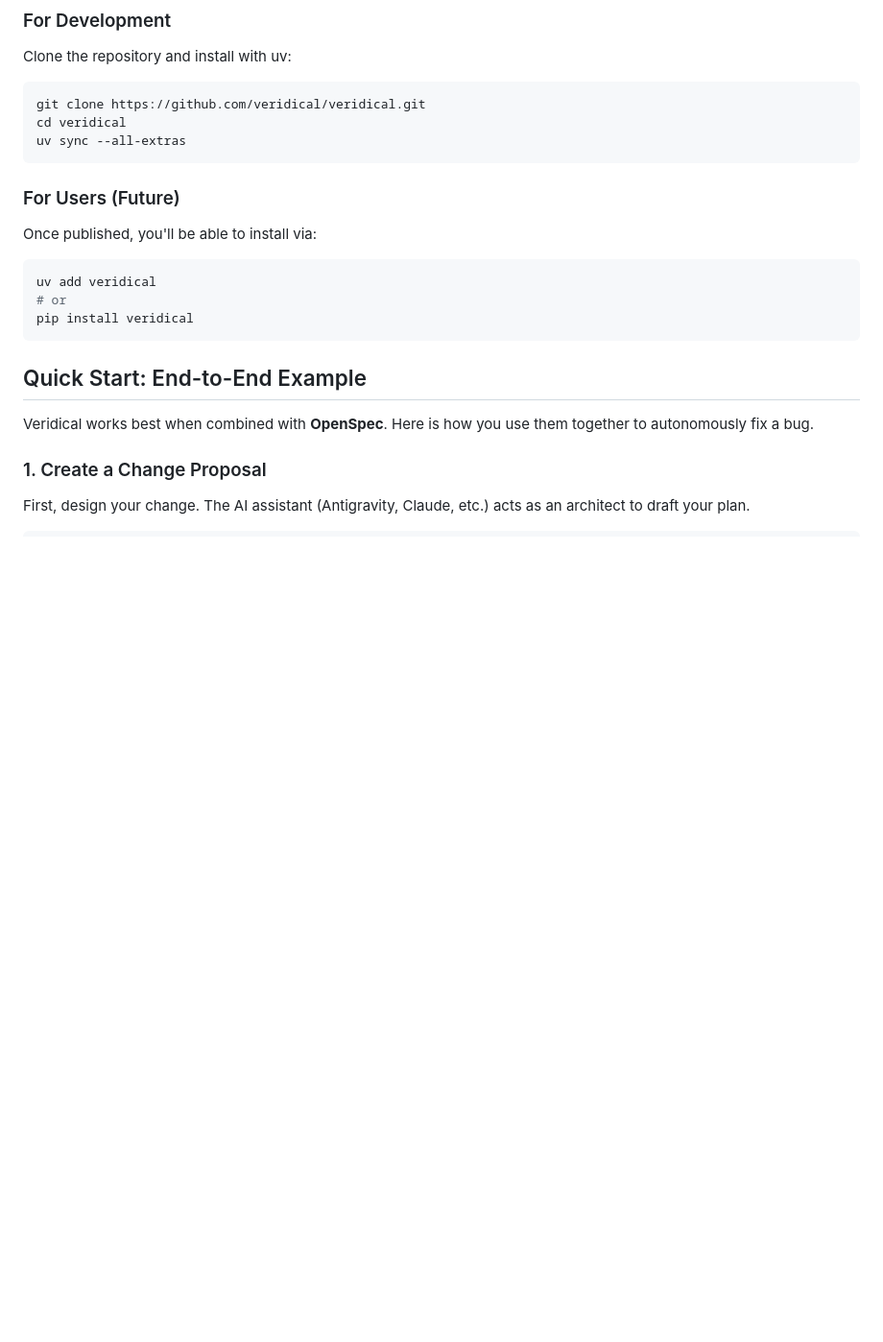
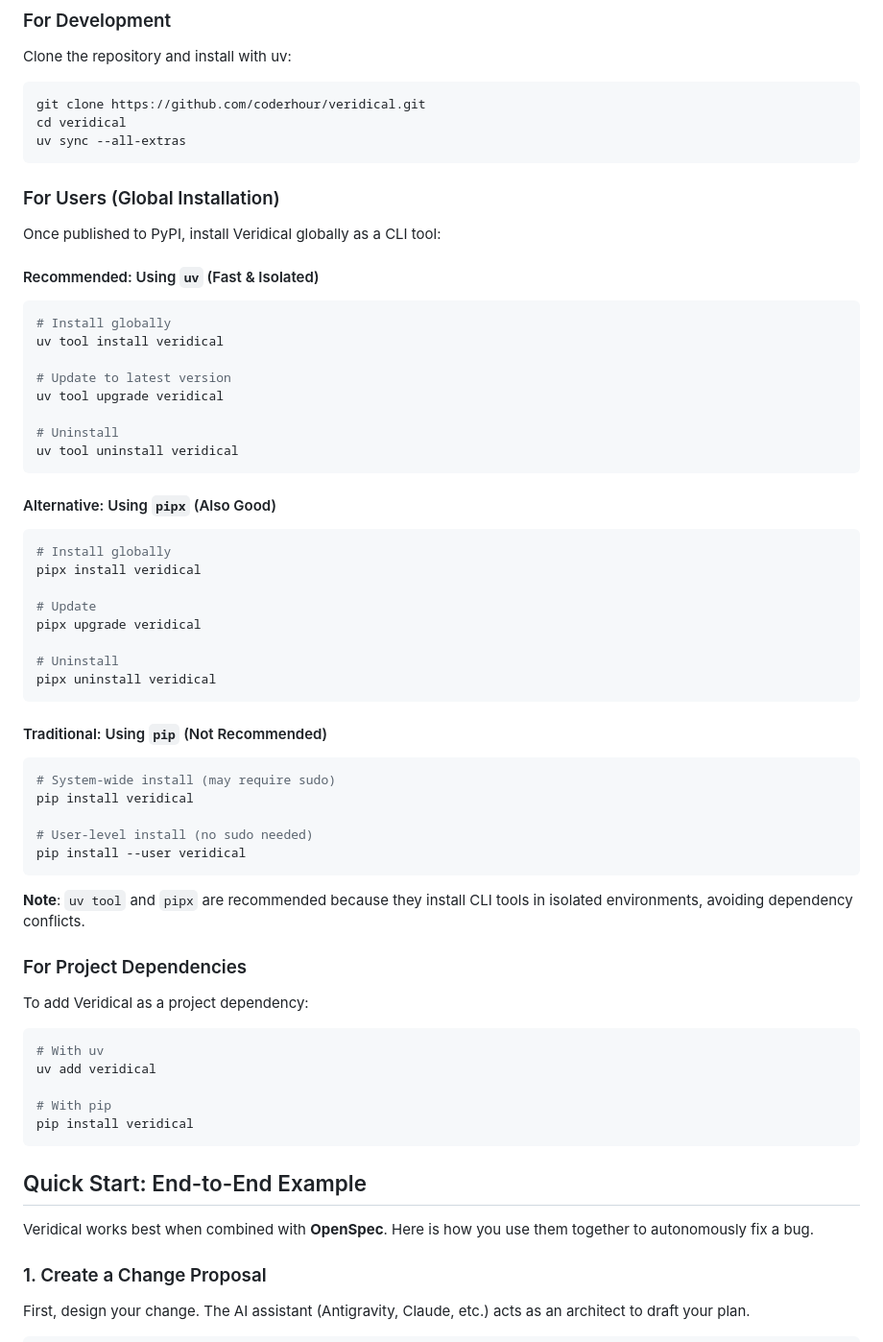
Before and after one commit to coderhour/veridical, a Markdown page: README.md, the part around the change. Shown at 96% size. Drawn GitHub-style; blank space fills up the shorter version.

Commit message:
docs: add comprehensive installation instructions for published package

````diff
--- a/README.md
+++ b/README.md
@@ -25,18 +25,62 @@ Veridical requires the following tools to be installed on your system:
 Clone the repository and install with uv:
 
 ```bash
-git clone https://github.com/veridical/veridical.git
+git clone https://github.com/coderhour/veridical.git
 cd veridical
 uv sync --all-extras
 ```
 
-### For Users (Future)
+### For Users (Global Installation)
 
-Once published, you'll be able to install via:
+Once published to PyPI, install Veridical globally as a CLI tool:
+
+#### Recommended: Using `uv` (Fast & Isolated)
 
 ```bash
+# Install globally
+uv tool install veridical
+
+# Update to latest version
+uv tool upgrade veridical
+
+# Uninstall
+uv tool uninstall veridical
+```
+
+#### Alternative: Using `pipx` (Also Good)
+
+```bash
+# Install globally
+pipx install veridical
+
+# Update
+pipx upgrade veridical
+
+# Uninstall
+pipx uninstall veridical
+```
+
+#### Traditional: Using `pip` (Not Recommended)
+
+```bash
+# System-wide install (may require sudo)
+pip install veridical
+
+# User-level install (no sudo needed)
+pip install --user veridical
+```
+
+**Note**: `uv tool` and `pipx` are recommended because they install CLI tools in isolated environments, avoiding dependency conflicts.
+
+### For Project Dependencies
+
+To add Veridical as a project dependency:
+
+```bash
+# With uv
 uv add veridical
-# or
+
+# With pip
 pip install veridical
 ```
 
````
